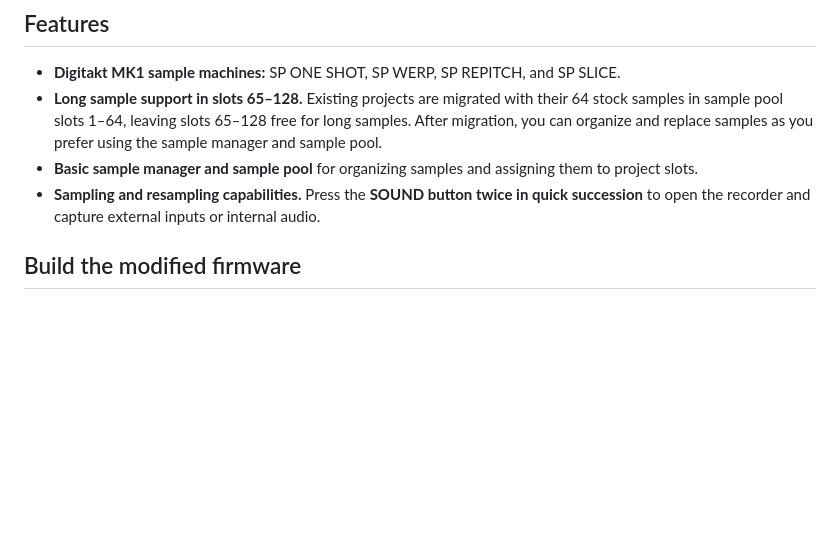
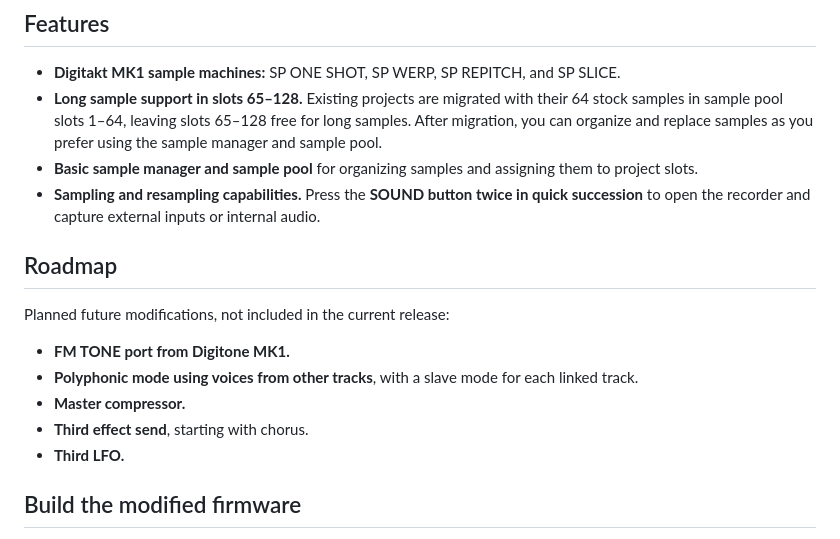
Before and after one commit to GSM1980/Synfact-release, a Markdown page: README.md, the part around the change. Drawn GitHub-style; blank space fills up the shorter version.

Commit message:
Add planned modifications roadmap

```diff
--- a/README.md
+++ b/README.md
@@ -10,6 +10,16 @@ A mod system for the Elektron Syntakt.
 - **Long sample support in slots 65–128.** Existing projects are migrated with their 64 stock samples in sample pool slots 1–64, leaving slots 65–128 free for long samples. After migration, you can organize and replace samples as you prefer using the sample manager and sample pool.
 - **Basic sample manager and sample pool** for organizing samples and assigning them to project slots.
 - **Sampling and resampling capabilities.** Press the **SOUND button twice in quick succession** to open the recorder and capture external inputs or internal audio.
+
+## Roadmap
+
+Planned future modifications, not included in the current release:
+
+- **FM TONE port from Digitone MK1.**
+- **Polyphonic mode using voices from other tracks**, with a slave mode for each linked track.
+- **Master compressor.**
+- **Third effect send**, starting with chorus.
+- **Third LFO.**
 
 ## Build the modified firmware
 
```
